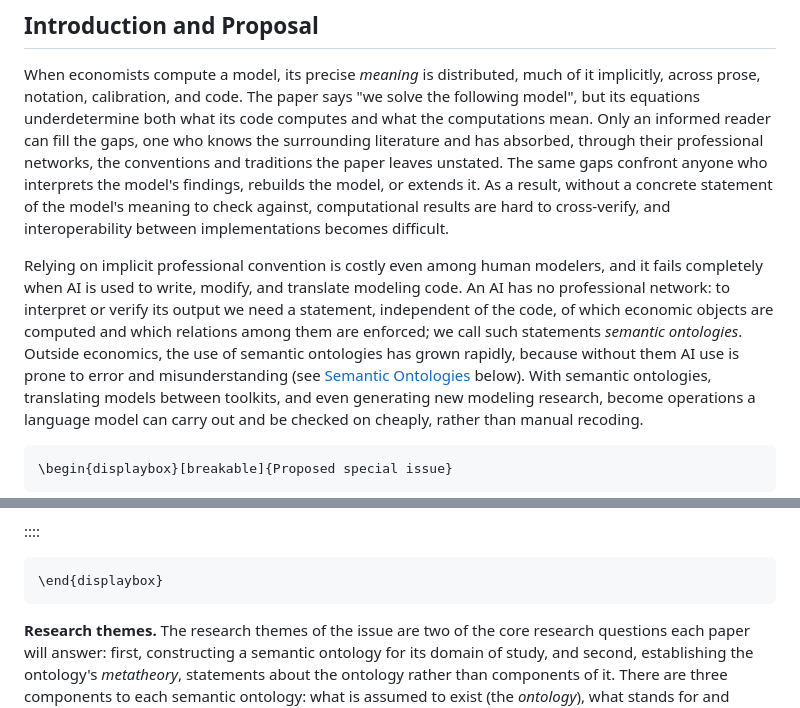
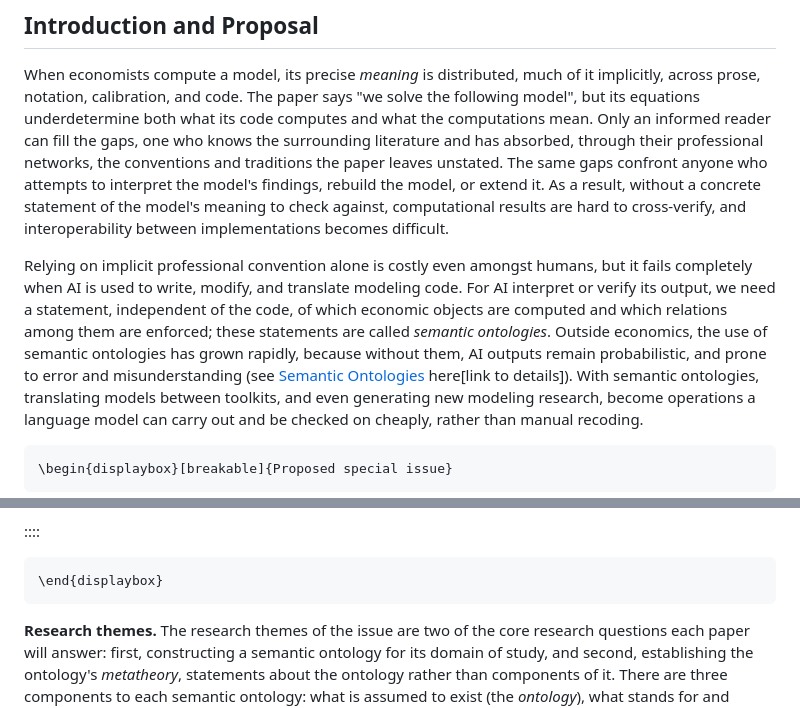
Before and after one commit to akshayshanker/sce-wg1, a Markdown page: project-a/special-issue-proposal.md, 2 parts joined by grey strips. Drawn GitHub-style.

````diff
--- a/project-a/special-issue-proposal.md
+++ b/project-a/special-issue-proposal.md
@@ -41,22 +41,22 @@ underdetermine both what its code computes and what the computations mean.
 Only an informed reader can fill the gaps, one who knows the surrounding
 literature and has absorbed, through their professional networks, the conventions and
 traditions the paper leaves unstated.
-The same gaps confront anyone who interprets the model's findings,
-rebuilds the model, or extends it.
+The same gaps confront anyone who attempts to interpret the model's findings,
+rebuild the model, or extend it.
 As a result, without a concrete statement of the model's meaning to check against,
 computational results are hard to cross-verify, and interoperability between
 implementations becomes difficult.
 
-Relying on implicit professional convention is costly even among human
-modelers, and it fails completely when AI is used to write, modify, and
+Relying on implicit professional convention alone is costly even amongst humans,
+but it fails completely when AI is used to write, modify, and
 translate modeling code.
-An AI has no professional network: to interpret or verify its output we
+For AI interpret or verify its output, we
 need a statement, independent of the code, of which economic objects are
-computed and which relations among them are enforced; we call such
-statements *semantic ontologies*.
+computed and which relations among them are enforced; these statements are called
+*semantic ontologies*.
 Outside economics, the use of semantic ontologies has grown rapidly,
-because without them AI use is prone to error and misunderstanding (see
-[Semantic Ontologies](#semantic-ontologies) below).
+because without them, AI outputs remain probabilistic, and prone to error and misunderstanding
+(see [Semantic Ontologies](#semantic-ontologies) here[link to details]).
 With semantic ontologies, translating models between toolkits, and even
 generating new modeling research, become operations a language model can
 carry out and be checked on cheaply, rather than manual recoding.
@@ -219,7 +219,8 @@ method, a model class, or a combination of these.[^cg]
 ```
 
 <!--
-AAS to AAS: I am not sure about the third sentence above, for review.
+AAS to AAS: I am not sure about the model-class emphasis sentence (now in
+the domain-of-study footnote), for review.
 -->
 
 **Research themes.**
````
